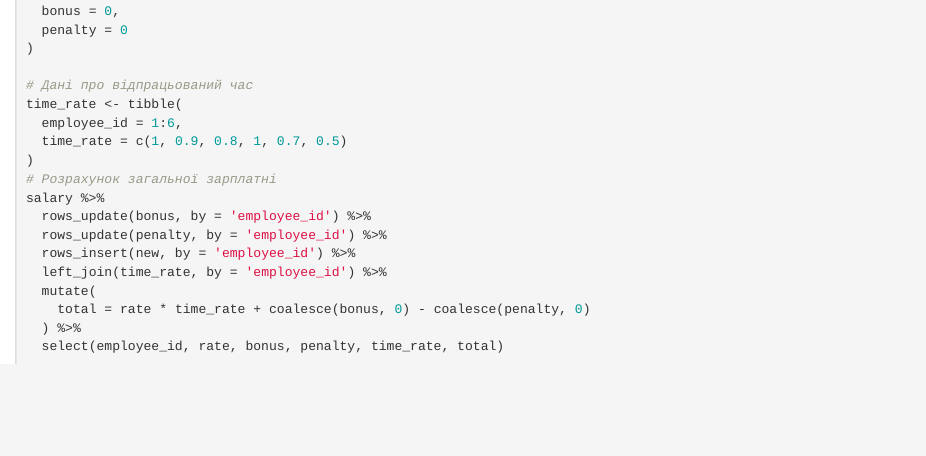
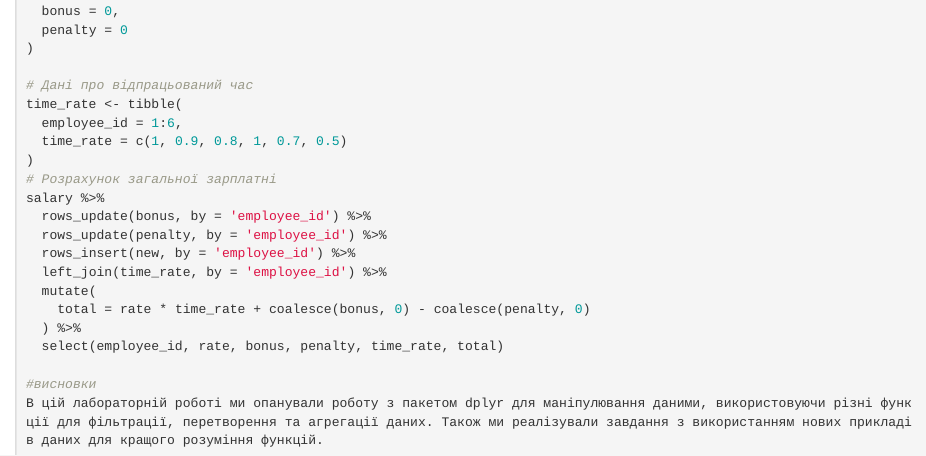
Before and after one commit to DE123MasterProgram2024/Shevchenko, an R Markdown document (LB1_Shevchenko.Rmd): the page in a window 1100 px wide, from 1830 px down. Rendered offline with R 4.5, knitr and Pandoc, with nearby package versions; the code chunks are not run, so their results and figures are left out.

Commit message:
Update LB1_Shevchenko.Rmd

```diff
--- a/LB1_Shevchenko.Rmd
+++ b/LB1_Shevchenko.Rmd
@@ -112,3 +112,6 @@ salary %>%
     total = rate * time_rate + coalesce(bonus, 0) - coalesce(penalty, 0)
   ) %>%
   select(employee_id, rate, bonus, penalty, time_rate, total)
+
+#висновки
+В цій лабораторній роботі ми опанували роботу з пакетом dplyr для маніпулювання даними, використовуючи різні функції для фільтрації, перетворення та агрегації даних. Також ми реалізували завдання з використанням нових прикладів даних для кращого розуміння функцій.
```
